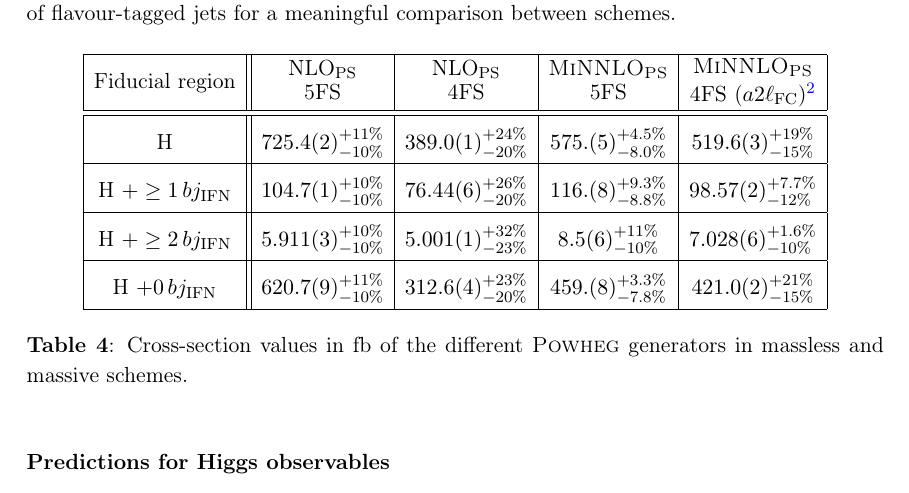
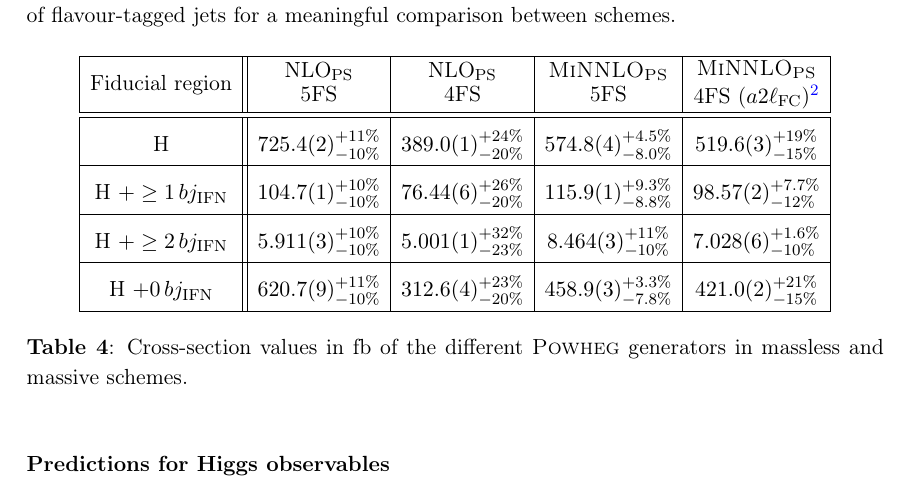
Before and after one commit to cbiello/Report5bbH, a LaTeX document (LHCHWG-bbh.tex): part of page 23 of 46, cut so that both start at the same text. Compiled offline with pdfLaTeX.

Commit message:
modified MiNNLOPS5FS table 4

```diff
--- a/LHCHWG-bbh.tex
+++ b/LHCHWG-bbh.tex
@@ -990,13 +990,13 @@ The setup for the phenomenological results presented here—including input para
     \makecell[c]{\shortstack{\rule{0pt}{2ex}\minnlo{} \\ 5FS} } &
     \makecell[c]{\shortstack{\rule{0pt}{2ex}\minnlo{} \\ 4FS ($a2\ell_{\rm FC}$)\footnotemark} } \\
     \hline \hline
-	    H & $725.4(2)_{-10\%}^{+11\%}$ & $ 389.0(1)_{-20\%}^{+24\%}$ & $ 575.(5)_{-8.0\%}^{+4.5\%}$ & $ 519.6(3)_{-15\%}^{+19\%}$\\
+	    H & $725.4(2)_{-10\%}^{+11\%}$ & $ 389.0(1)_{-20\%}^{+24\%}$ & $ 574.8(4)_{-8.0\%}^{+4.5\%}$ & $ 519.6(3)_{-15\%}^{+19\%}$\\
      \hline
-	    H $+\geq1\,bj_{\text{IFN}}$ & $104.7(1)_{-10\%}^{+10\%}$ & $ 76.44(6)_{-20\%}^{+26\%}$ & $ 116.(8)_{-8.8\%}^{+9.3\%}$& $ 98.57(2)_{-12\%}^{+7.7\%}$\\
+	    H $+\geq1\,bj_{\text{IFN}}$ & $104.7(1)_{-10\%}^{+10\%}$ & $ 76.44(6)_{-20\%}^{+26\%}$ & $ 115.9(1)_{-8.8\%}^{+9.3\%}$& $ 98.57(2)_{-12\%}^{+7.7\%}$\\
       \hline
-	    H $+\geq2\,bj_{\text{IFN}}$ & $5.911(3)_{-10\%}^{+10\%} $ & $ 5.001(1)_{-23\%}^{+32\%}$ & $ 8.5(6)_{-10\%}^{+11\%}$& $ 7.028(6)_{-10\%}^{+1.6\%}$ \\
+	    H $+\geq2\,bj_{\text{IFN}}$ & $5.911(3)_{-10\%}^{+10\%} $ & $ 5.001(1)_{-23\%}^{+32\%}$ & $ 8.464(3)_{-10\%}^{+11\%}$& $ 7.028(6)_{-10\%}^{+1.6\%}$ \\
        \hline
-        H $+0\,bj_{\text{IFN}}$  & $620.7(9)_{-10\%}^{+11\%}$ & $ 312.6(4)_{-20\%}^{+23\%}$ & $ 459.(8)_{-7.8\%}^{+3.3\%}$&$ 421.0(2)_{-15\%}^{+21\%}$ \\
+        H $+0\,bj_{\text{IFN}}$  & $620.7(9)_{-10\%}^{+11\%}$ & $ 312.6(4)_{-20\%}^{+23\%}$ & $ 458.9(3)_{-7.8\%}^{+3.3\%}$&$ 421.0(2)_{-15\%}^{+21\%}$ \\
         \hline
     \end{tabular}
   \end{center}
```
